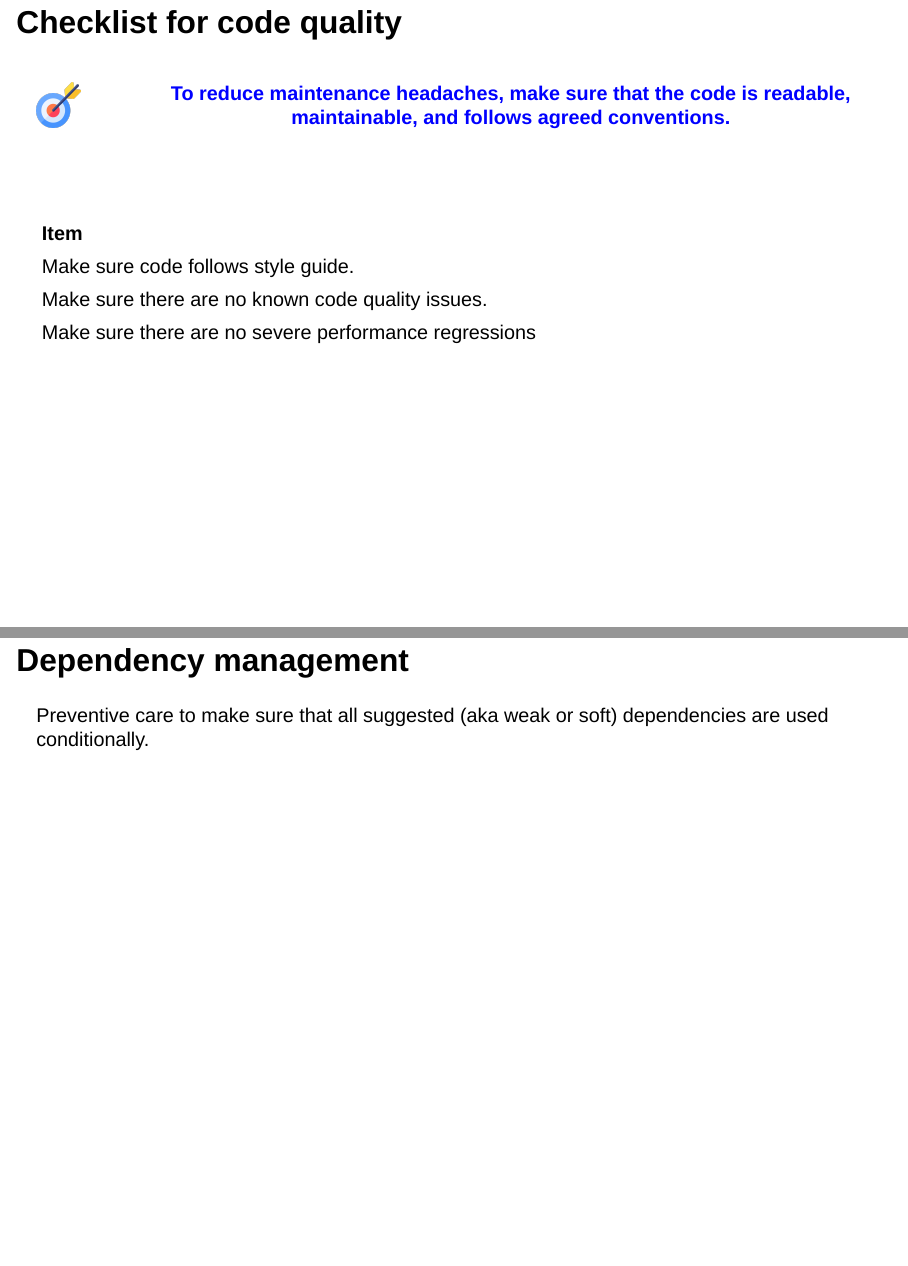
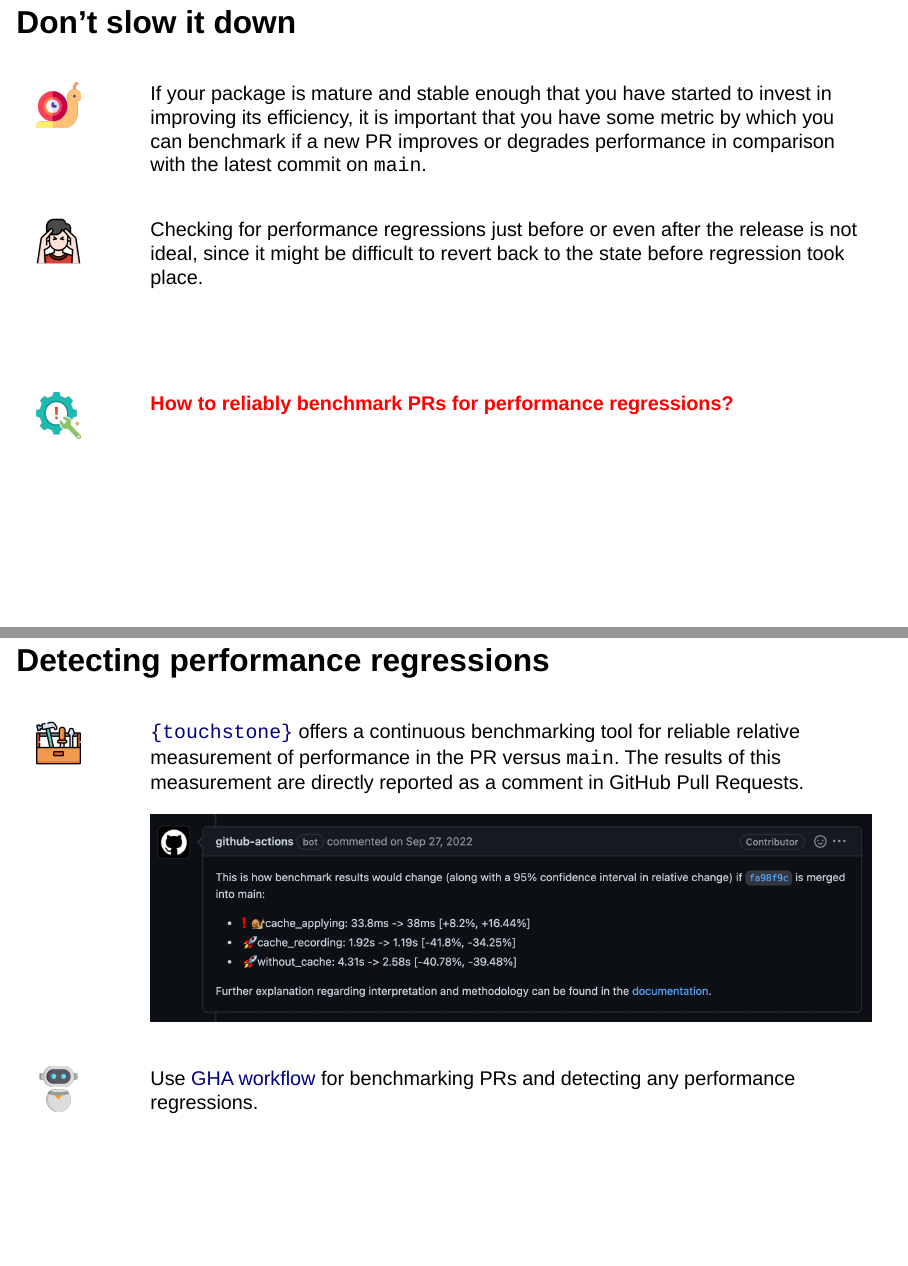
Before and after one commit to IndrajeetPatil/preventive-r-package-care, a Quarto document (slides.qmd): pages 64 and 65 of 92 before the commit and pages 64 and 65 of 94 after it, joined at a grey line. Rendered offline with R 4.5, knitr and Pandoc in place of Quarto, with nearby package versions; drawn as Slidy slides in place of the format the file asks for; some code elsewhere in the file could not run offline.

Commit message:
benchmarking

````diff
--- a/slides.qmd
+++ b/slides.qmd
@@ -2237,9 +2236,128 @@ Use [GHA workflow](https://github.com/r-lib/styler/blob/main/.github/workflows/p
 
 ::::
 
-
-<!-- ## Benchmarking -->
-
+## Don't slow it down {.smaller}
+
+<!-- column layout -->
+
+:::: {.columns}
+
+::: {.column width='10%'}
+
+```{r, echo=FALSE}
+knitr::include_graphics("media/snail.png")
+```
+
+:::
+
+::: {.column width='90%'}
+
+If your package is mature and stable enough that you have started to invest in improving its efficiency, it is important that you have some metric by which you can benchmark if a new PR improves or degrades performance in comparison with the latest commit on `main`.
+
+:::
+
+::::
+
+. . .
+
+<!-- column layout -->
+
+:::: {.columns}
+
+::: {.column width='10%'}
+
+```{r, echo=FALSE}
+knitr::include_graphics("media/headache.png")
+```
+
+:::
+
+::: {.column width='90%'}
+
+Checking for performance regressions just before or even after the release is not ideal, since it might be difficult to revert back to the state before regression took place.
+
+:::
+
+::::
+
+. . .
+
+<br>
+
+<!-- column layout -->
+
+:::: {.columns}
+
+::: {.column width='10%'}
+
+```{r, echo=FALSE}
+knitr::include_graphics("media/problem-solved.png")
+```
+
+:::
+
+::: {.column width='90%'}
+
+::: {style="color: red;"}
+
+**How to reliably benchmark PRs for performance regressions?**
+
+:::
+
+:::
+
+::::
+
+## Detecting performance regressions {.smaller}
+
+<!-- column layout -->
+
+:::: {.columns}
+
+::: {.column width='10%'}
+
+```{r, echo=FALSE}
+knitr::include_graphics("media/toolbox.png")
+```
+
+:::
+
+::: {.column width='90%'}
+
+[`{touchstone}`](https://lorenzwalthert.github.io/touchstone/) offers a continuous benchmarking tool for reliable relative measurement of performance in the PR versus `main`. The results of this measurement are directly reported as a comment in GitHub Pull Requests.
+
+```{r}
+#| echo: false
+#| eval: true
+knitr::include_graphics("media/touchstone.png")
+```
+
+
+:::
+
+::::
+
+. . .
+
+<!-- column layout -->
+
+:::: {.columns}
+
+::: {.column width='10%'}
+
+```{r, echo=FALSE}
+knitr::include_graphics("media/robot.png")
+```
+
+:::
+
+::: {.column width='90%'}
+
+Use [GHA workflow](https://github.com/r-lib/styler/blob/main/.github/workflows/touchstone-comment.yaml){target='_blank'} for benchmarking PRs and detecting any performance regressions.
+
+:::
+
+::::
 
 ## Checklist for code quality {.smaller}
 
````
Also changed, not shown: README.Rmd (+2 -0 lines), README.md, index.html, media/accelerate.jpg (added), media/snail.png (added), media/touchstone.png (added), slides.html, slides.qmd (5 more changed lines), 1 other file.
